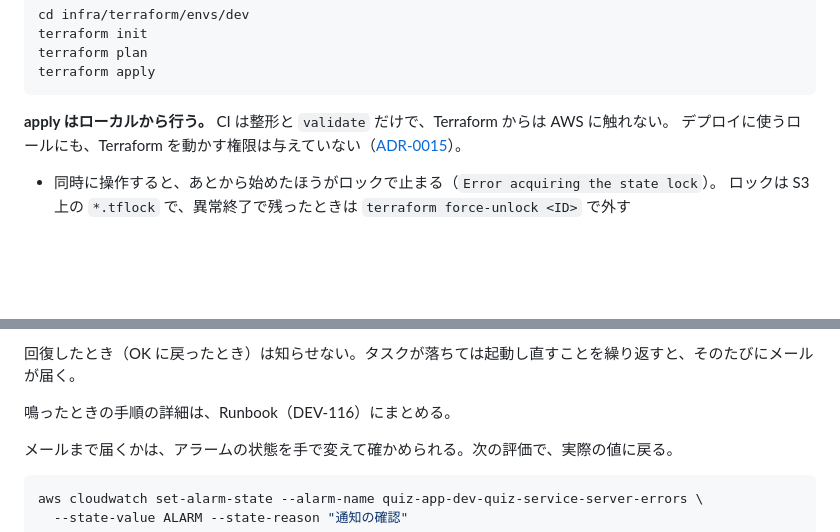
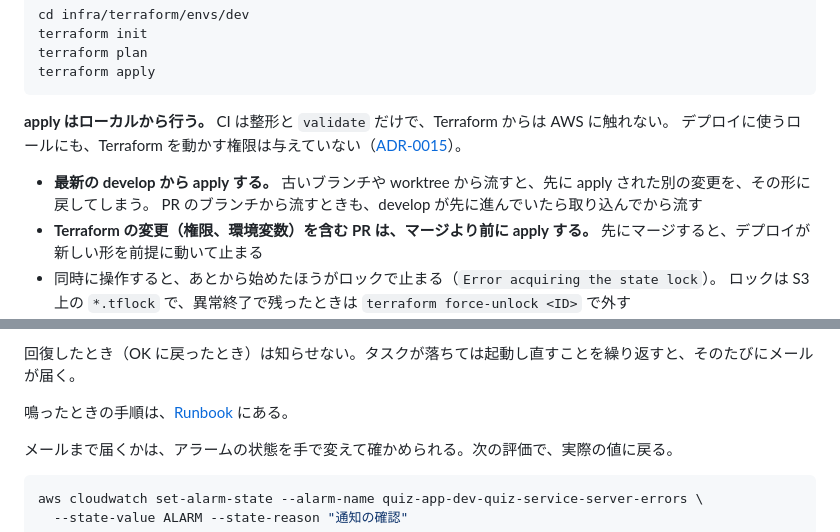
Before and after one commit to fujitamasayoshi0402/quiz-app, a Markdown page: docs/development-guidelines.md, 2 parts joined by grey strips. Drawn GitHub-style; blank space fills up the shorter version.

```diff
--- a/docs/development-guidelines.md
+++ b/docs/development-guidelines.md
@@ -832,6 +832,9 @@ terraform apply
 **apply はローカルから行う。** CI は整形と `validate` だけで、Terraform からは AWS に触れない。
 デプロイに使うロールにも、Terraform を動かす権限は与えていない（[ADR-0015](adr/0015-deploy-by-registering-task-definitions-from-ci.md)）。
 
+- **最新の develop から apply する。** 古いブランチや worktree から流すと、先に apply された別の変更を、その形に戻してしまう。
+  PR のブランチから流すときも、develop が先に進んでいたら取り込んでから流す
+- **Terraform の変更（権限、環境変数）を含む PR は、マージより前に apply する。** 先にマージすると、デプロイが新しい形を前提に動いて止まる
 - 同時に操作すると、あとから始めたほうがロックで止まる（`Error acquiring the state lock`）。
   ロックは S3 上の `*.tflock` で、異常終了で残ったときは `terraform force-unlock <ID>` で外す
 - **apply の途中で SSO の認証が切れると、state を S3 に書けない。** 作ったリソースは手元の `errored.tfstate` にだけ記録され、ロックも残る。
@@ -1063,7 +1066,7 @@ fields @timestamp, log.level, message, error.type, tenant.id, http.request.id
 
 回復したとき（OK に戻ったとき）は知らせない。タスクが落ちては起動し直すことを繰り返すと、そのたびにメールが届く。
 
-鳴ったときの手順の詳細は、Runbook（DEV-116）にまとめる。
+鳴ったときの手順は、[Runbook](runbook.md) にある。
 
 メールまで届くかは、アラームの状態を手で変えて確かめられる。次の評価で、実際の値に戻る。
 
```
Also changed, not shown: README.md (+5 -1 lines), docs/runbook.md (added, +252 -0 lines).
